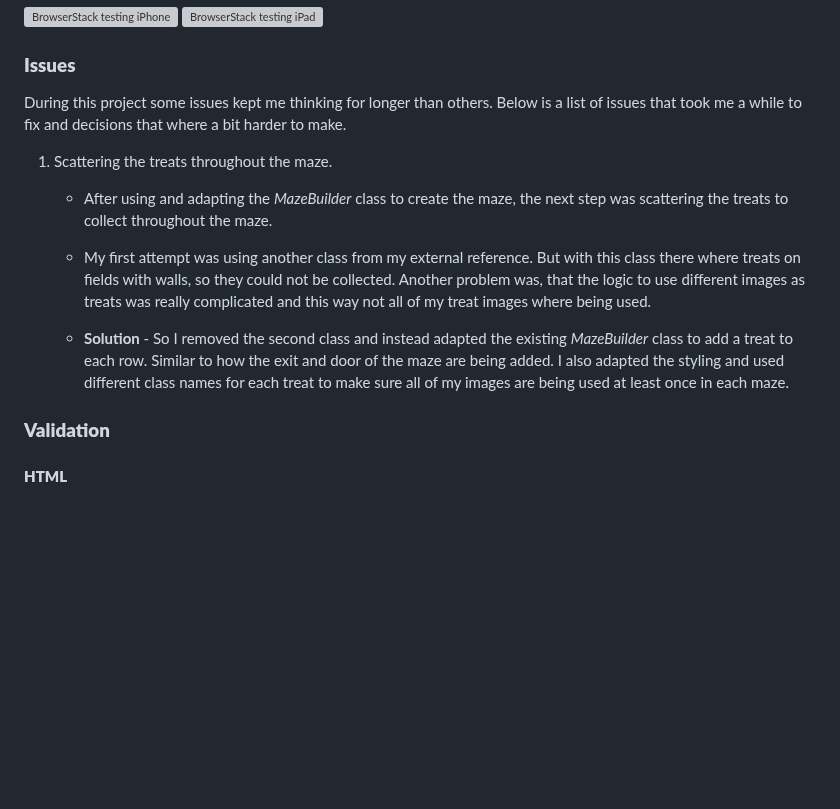
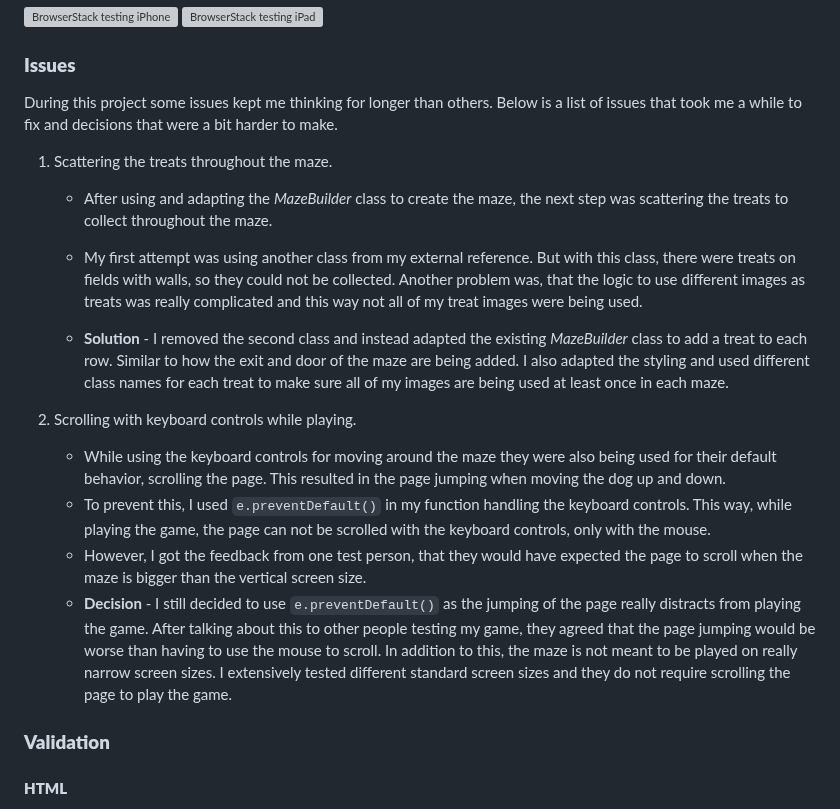
Before and after one commit to Julia-Wagner/tails-and-treats, a Markdown page: README.md, the part around the change. Rendered like a GitHub page; blank space fills up the shorter version; grey boxes are pictures that could not be loaded.

Commit message:
doc: add list item to issues section in readme

```diff
--- a/README.md
+++ b/README.md
@@ -228,14 +228,20 @@ To test **Safari** and **iOS** devices I used my free trial on [BrowserStack](ht
 
 ### **Issues**
 
-During this project some issues kept me thinking for longer than others. Below is a list of issues that took me a while to fix and decisions that where a bit harder to make.
+During this project some issues kept me thinking for longer than others. Below is a list of issues that took me a while to fix and decisions that were a bit harder to make.
 
 1. Scattering the treats throughout the maze.
     - After using and adapting the *MazeBuilder* class to create the maze, the next step was scattering the treats to collect throughout the maze.
 
-    - My first attempt was using another class from my external reference. But with this class there where treats on fields with walls, so they could not be collected. Another problem was, that the logic to use different images as treats was really complicated and this way not all of my treat images where being used.
+    - My first attempt was using another class from my external reference. But with this class, there were treats on fields with walls, so they could not be collected. Another problem was, that the logic to use different images as treats was really complicated and this way not all of my treat images were being used.
 
-    - **Solution** - So I removed the second class and instead adapted the existing *MazeBuilder* class to add a treat to each row. Similar to how the exit and door of the maze are being added. I also adapted the styling and used different class names for each treat to make sure all of my images are being used at least once in each maze.
+    - **Solution** - I removed the second class and instead adapted the existing *MazeBuilder* class to add a treat to each row. Similar to how the exit and door of the maze are being added. I also adapted the styling and used different class names for each treat to make sure all of my images are being used at least once in each maze.
+
+2. Scrolling with keyboard controls while playing.
+    - While using the keyboard controls for moving around the maze they were also being used for their default behavior, scrolling the page. This resulted in the page jumping when moving the dog up and down.
+    - To prevent this, I used `e.preventDefault()` in my function handling the keyboard controls. This way, while playing the game, the page can not be scrolled with the keyboard controls, only with the mouse.
+    - However, I got the feedback from one test person, that they would have expected the page to scroll when the maze is bigger than the vertical screen size.
+    - **Decision** - I still decided to use `e.preventDefault()` as the jumping of the page really distracts from playing the game. After talking about this to other people testing my game, they agreed that the page jumping would be worse than having to use the mouse to scroll. In addition to this, the maze is not meant to be played on really narrow screen sizes. I extensively tested different standard screen sizes and they do not require scrolling the page to play the game.
 
 ### **Validation**
 
```
